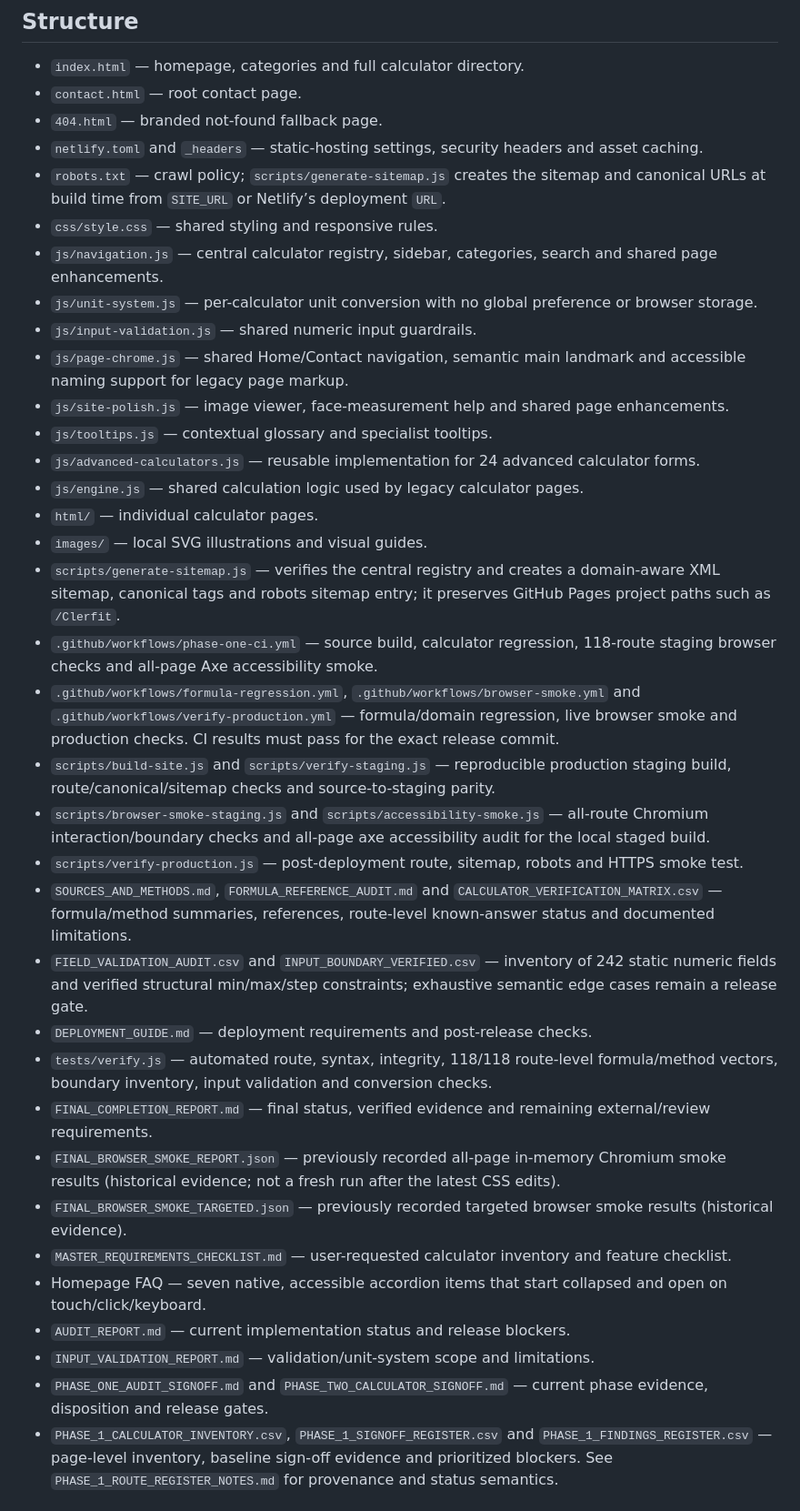
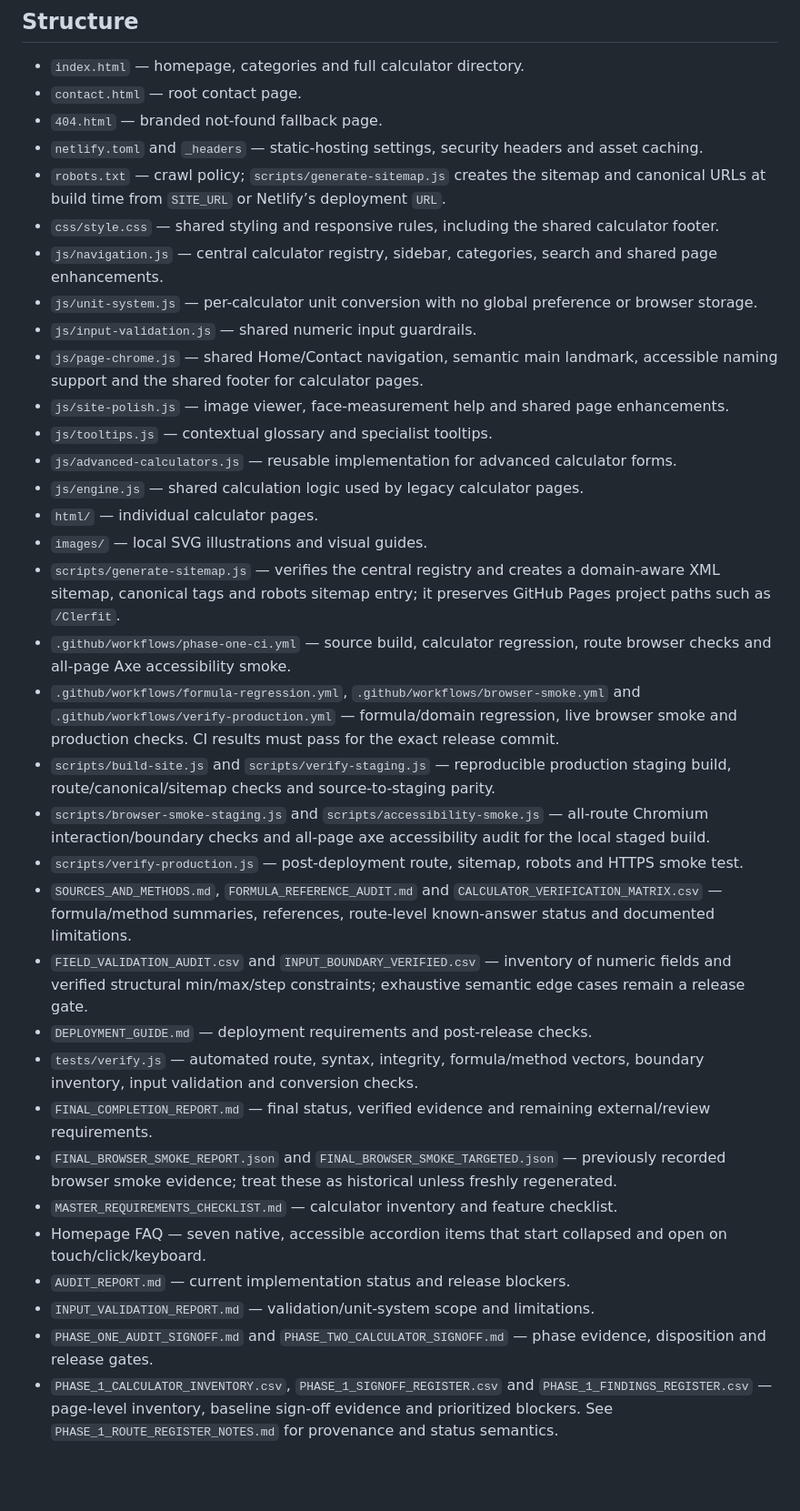
Before and after one commit to clerfit/Clerfit, a Markdown page: README.md, the part around one of its changes. Shown at 91% size. GitHub-like rendering; blank space fills up the shorter version.

Commit message:
docs: define calculator page and footer standards

```diff
--- a/README.md
+++ b/README.md
@@ -20,33 +20,32 @@ For a local server, run `python -m http.server 8000` from this folder and open `
 - `404.html` — branded not-found fallback page.
 - `netlify.toml` and `_headers` — static-hosting settings, security headers and asset caching.
 - `robots.txt` — crawl policy; `scripts/generate-sitemap.js` creates the sitemap and canonical URLs at build time from `SITE_URL` or Netlify’s deployment `URL`.
-- `css/style.css` — shared styling and responsive rules.
+- `css/style.css` — shared styling and responsive rules, including the shared calculator footer.
 - `js/navigation.js` — central calculator registry, sidebar, categories, search and shared page enhancements.
 - `js/unit-system.js` — per-calculator unit conversion with no global preference or browser storage.
 - `js/input-validation.js` — shared numeric input guardrails.
-- `js/page-chrome.js` — shared Home/Contact navigation, semantic main landmark and accessible naming support for legacy page markup.
+- `js/page-chrome.js` — shared Home/Contact navigation, semantic main landmark, accessible naming support and the shared footer for calculator pages.
 - `js/site-polish.js` — image viewer, face-measurement help and shared page enhancements.
 - `js/tooltips.js` — contextual glossary and specialist tooltips.
-- `js/advanced-calculators.js` — reusable implementation for 24 advanced calculator forms.
+- `js/advanced-calculators.js` — reusable implementation for advanced calculator forms.
 - `js/engine.js` — shared calculation logic used by legacy calculator pages.
 - `html/` — individual calculator pages.
 - `images/` — local SVG illustrations and visual guides.
 - `scripts/generate-sitemap.js` — verifies the central registry and creates a domain-aware XML sitemap, canonical tags and robots sitemap entry; it preserves GitHub Pages project paths such as `/Clerfit`.
-- `.github/workflows/phase-one-ci.yml` — source build, calculator regression, 118-route staging browser checks and all-page Axe accessibility smoke.
+- `.github/workflows/phase-one-ci.yml` — source build, calculator regression, route browser checks and all-page Axe accessibility smoke.
 - `.github/workflows/formula-regression.yml`, `.github/workflows/browser-smoke.yml` and `.github/workflows/verify-production.yml` — formula/domain regression, live browser smoke and production checks. CI results must pass for the exact release commit.
 - `scripts/build-site.js` and `scripts/verify-staging.js` — reproducible production staging build, route/canonical/sitemap checks and source-to-staging parity.
 - `scripts/browser-smoke-staging.js` and `scripts/accessibility-smoke.js` — all-route Chromium interaction/boundary checks and all-page axe accessibility audit for the local staged build.
 - `scripts/verify-production.js` — post-deployment route, sitemap, robots and HTTPS smoke test.
 - `SOURCES_AND_METHODS.md`, `FORMULA_REFERENCE_AUDIT.md` and `CALCULATOR_VERIFICATION_MATRIX.csv` — formula/method summaries, references, route-level known-answer status and documented limitations.
-- `FIELD_VALIDATION_AUDIT.csv` and `INPUT_BOUNDARY_VERIFIED.csv` — inventory of 242 static numeric fields and verified structural min/max/step constraints; exhaustive semantic edge cases remain a release gate.
+- `FIELD_VALIDATION_AUDIT.csv` and `INPUT_BOUNDARY_VERIFIED.csv` — inventory of numeric fields and verified structural min/max/step constraints; exhaustive semantic edge cases remain a release gate.
 - `DEPLOYMENT_GUIDE.md` — deployment requirements and post-release checks.
-- `tests/verify.js` — automated route, syntax, integrity, 118/118 route-level formula/method vectors, boundary inventory, input validation and conversion checks.
+- `tests/verify.js` — automated route, syntax, integrity, formula/method vectors, boundary inventory, input validation and conversion checks.
 - `FINAL_COMPLETION_REPORT.md` — final status, verified evidence and remaining external/review requirements.
-- `FINAL_BROWSER_SMOKE_REPORT.json` — previously recorded all-page in-memory Chromium smoke results (historical evidence; not a fresh run after the latest CSS edits).
-- `FINAL_BROWSER_SMOKE_TARGETED.json` — previously recorded targeted browser smoke results (historical evidence).
-- `MASTER_REQUIREMENTS_CHECKLIST.md` — user-requested calculator inventory and feature checklist.
+- `FINAL_BROWSER_SMOKE_REPORT.json` and `FINAL_BROWSER_SMOKE_TARGETED.json` — previously recorded browser smoke evidence; treat these as historical unless freshly regenerated.
+- `MASTER_REQUIREMENTS_CHECKLIST.md` — calculator inventory and feature checklist.
 - Homepage FAQ — seven native, accessible accordion items that start collapsed and open on touch/click/keyboard.
 - `AUDIT_REPORT.md` — current implementation status and release blockers.
 - `INPUT_VALIDATION_REPORT.md` — validation/unit-system scope and limitations.
-- `PHASE_ONE_AUDIT_SIGNOFF.md` and `PHASE_TWO_CALCULATOR_SIGNOFF.md` — current phase evidence, disposition and release gates.
+- `PHASE_ONE_AUDIT_SIGNOFF.md` and `PHASE_TWO_CALCULATOR_SIGNOFF.md` — phase evidence, disposition and release gates.
 - `PHASE_1_CALCULATOR_INVENTORY.csv`, `PHASE_1_SIGNOFF_REGISTER.csv` and `PHASE_1_FINDINGS_REGISTER.csv` — page-level inventory, baseline sign-off evidence and prioritized blockers. See `PHASE_1_ROUTE_REGISTER_NOTES.md` for provenance and status semantics.
```
Also changed, not shown: other parts of README.md (+26 -1 lines).
